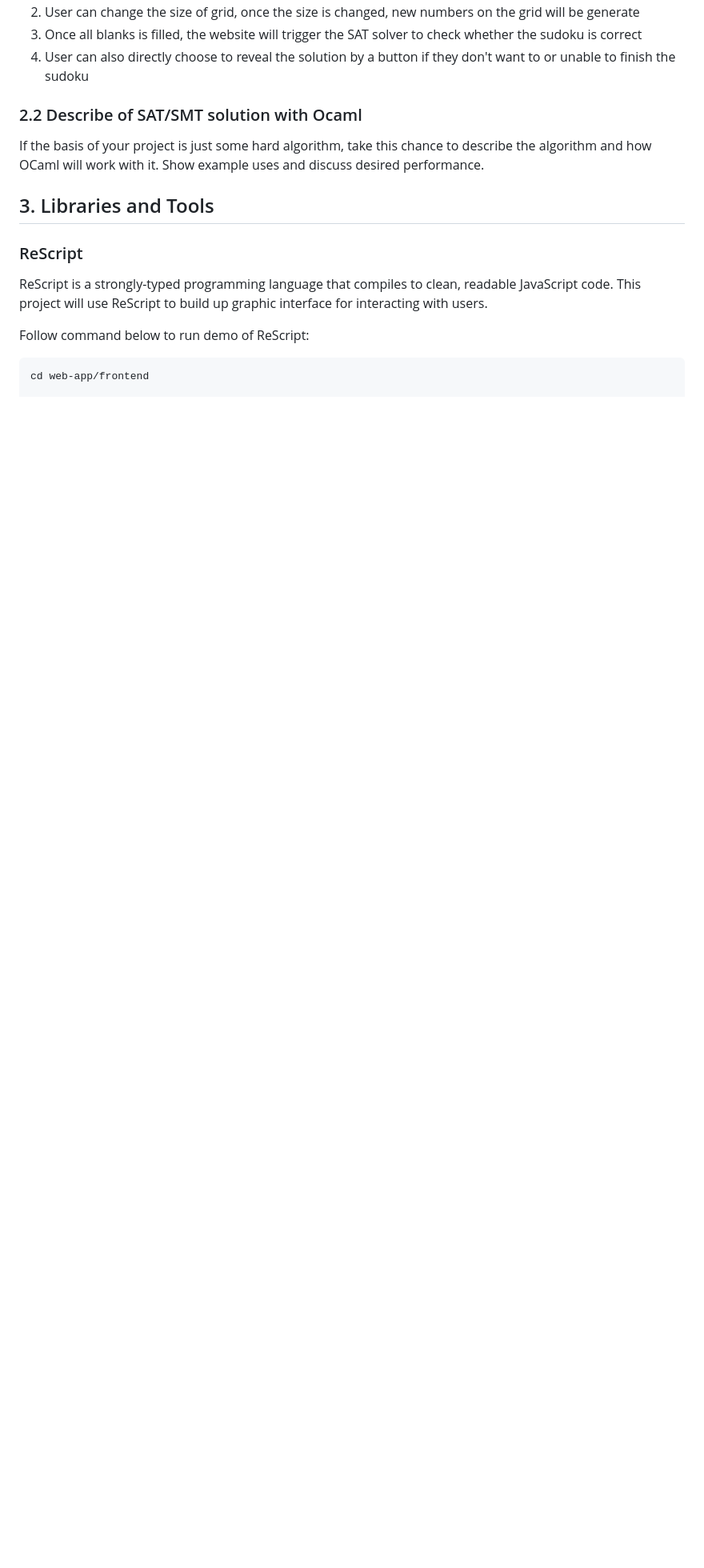
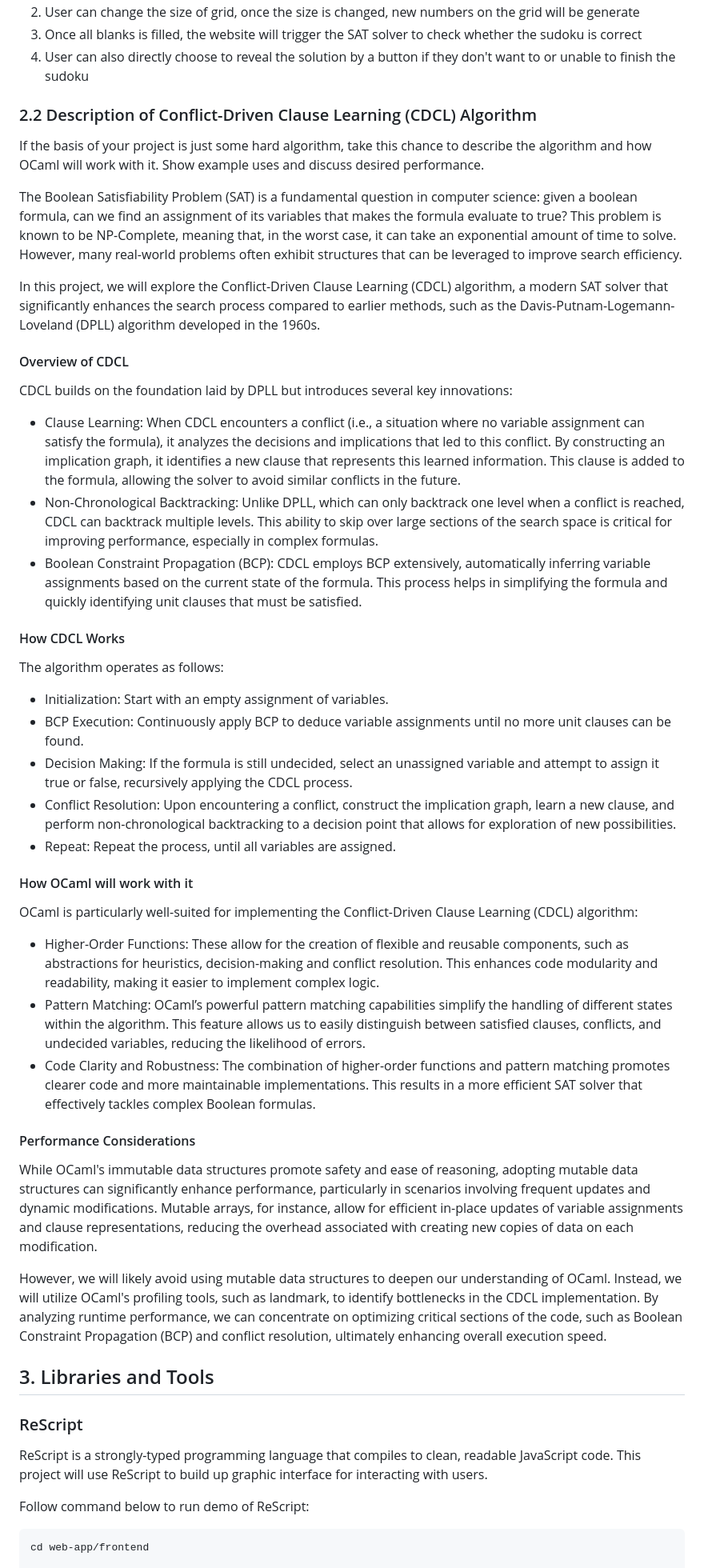
Before and after one commit to wontonion/fpse-smt-solver, a Markdown page: Design.md, the part around the change. Shown at 80% size. Drawn GitHub-style; blank space fills up the shorter version.

Commit message:
Add Description of CDCL

```diff
--- a/Design.md
+++ b/Design.md
@@ -31,8 +31,45 @@ Overall, we are planning to build up a website to for three main functions:
 3. Once all blanks is filled, the website will trigger the SAT solver to check whether the sudoku is correct
 4. User can also directly choose to reveal the solution by a button if they don't want to or unable to finish the sudoku
 
-### 2.2 Describe of SAT/SMT solution with Ocaml
+### 2.2 Description of Conflict-Driven Clause Learning (CDCL) Algorithm
+
 If the basis of your project is just some hard algorithm, take this chance to describe the algorithm and how OCaml will work with it. Show example uses and discuss desired performance.
+
+The Boolean Satisfiability Problem (SAT) is a fundamental question in computer science: given a boolean formula, can we find an assignment of its variables that makes the formula evaluate to true? This problem is known to be NP-Complete, meaning that, in the worst case, it can take an exponential amount of time to solve. However, many real-world problems often exhibit structures that can be leveraged to improve search efficiency.
+
+In this project, we will explore the Conflict-Driven Clause Learning (CDCL) algorithm, a modern SAT solver that significantly enhances the search process compared to earlier methods, such as the Davis-Putnam-Logemann-Loveland (DPLL) algorithm developed in the 1960s.
+
+#### Overview of CDCL
+
+CDCL builds on the foundation laid by DPLL but introduces several key innovations:
+
+- Clause Learning: When CDCL encounters a conflict (i.e., a situation where no variable assignment can satisfy the formula), it analyzes the decisions and implications that led to this conflict. By constructing an implication graph, it identifies a new clause that represents this learned information. This clause is added to the formula, allowing the solver to avoid similar conflicts in the future.
+- Non-Chronological Backtracking: Unlike DPLL, which can only backtrack one level when a conflict is reached, CDCL can backtrack multiple levels. This ability to skip over large sections of the search space is critical for improving performance, especially in complex formulas.
+- Boolean Constraint Propagation (BCP): CDCL employs BCP extensively, automatically inferring variable assignments based on the current state of the formula. This process helps in simplifying the formula and quickly identifying unit clauses that must be satisfied.
+
+#### How CDCL Works
+
+The algorithm operates as follows:
+
+- Initialization: Start with an empty assignment of variables.
+- BCP Execution: Continuously apply BCP to deduce variable assignments until no more unit clauses can be found.
+- Decision Making: If the formula is still undecided, select an unassigned variable and attempt to assign it true or false, recursively applying the CDCL process.
+- Conflict Resolution: Upon encountering a conflict, construct the implication graph, learn a new clause, and perform non-chronological backtracking to a decision point that allows for exploration of new possibilities.
+- Repeat: Repeat the process, until all variables are assigned.
+
+#### How OCaml will work with it
+
+OCaml is particularly well-suited for implementing the Conflict-Driven Clause Learning (CDCL) algorithm:
+
+- Higher-Order Functions: These allow for the creation of flexible and reusable components, such as abstractions for heuristics, decision-making and conflict resolution. This enhances code modularity and readability, making it easier to implement complex logic.
+- Pattern Matching: OCaml’s powerful pattern matching capabilities simplify the handling of different states within the algorithm. This feature allows us to easily distinguish between satisfied clauses, conflicts, and undecided variables, reducing the likelihood of errors.
+- Code Clarity and Robustness: The combination of higher-order functions and pattern matching promotes clearer code and more maintainable implementations. This results in a more efficient SAT solver that effectively tackles complex Boolean formulas.
+
+#### Performance Considerations
+
+While OCaml's immutable data structures promote safety and ease of reasoning, adopting mutable data structures can significantly enhance performance, particularly in scenarios involving frequent updates and dynamic modifications. Mutable arrays, for instance, allow for efficient in-place updates of variable assignments and clause representations, reducing the overhead associated with creating new copies of data on each modification.
+
+However, we will likely avoid using mutable data structures to deepen our understanding of OCaml. Instead, we will utilize OCaml's profiling tools, such as landmark, to identify bottlenecks in the CDCL implementation. By analyzing runtime performance, we can concentrate on optimizing critical sections of the code, such as Boolean Constraint Propagation (BCP) and conflict resolution, ultimately enhancing overall execution speed.
 
 ## 3. Libraries and Tools
 
```
